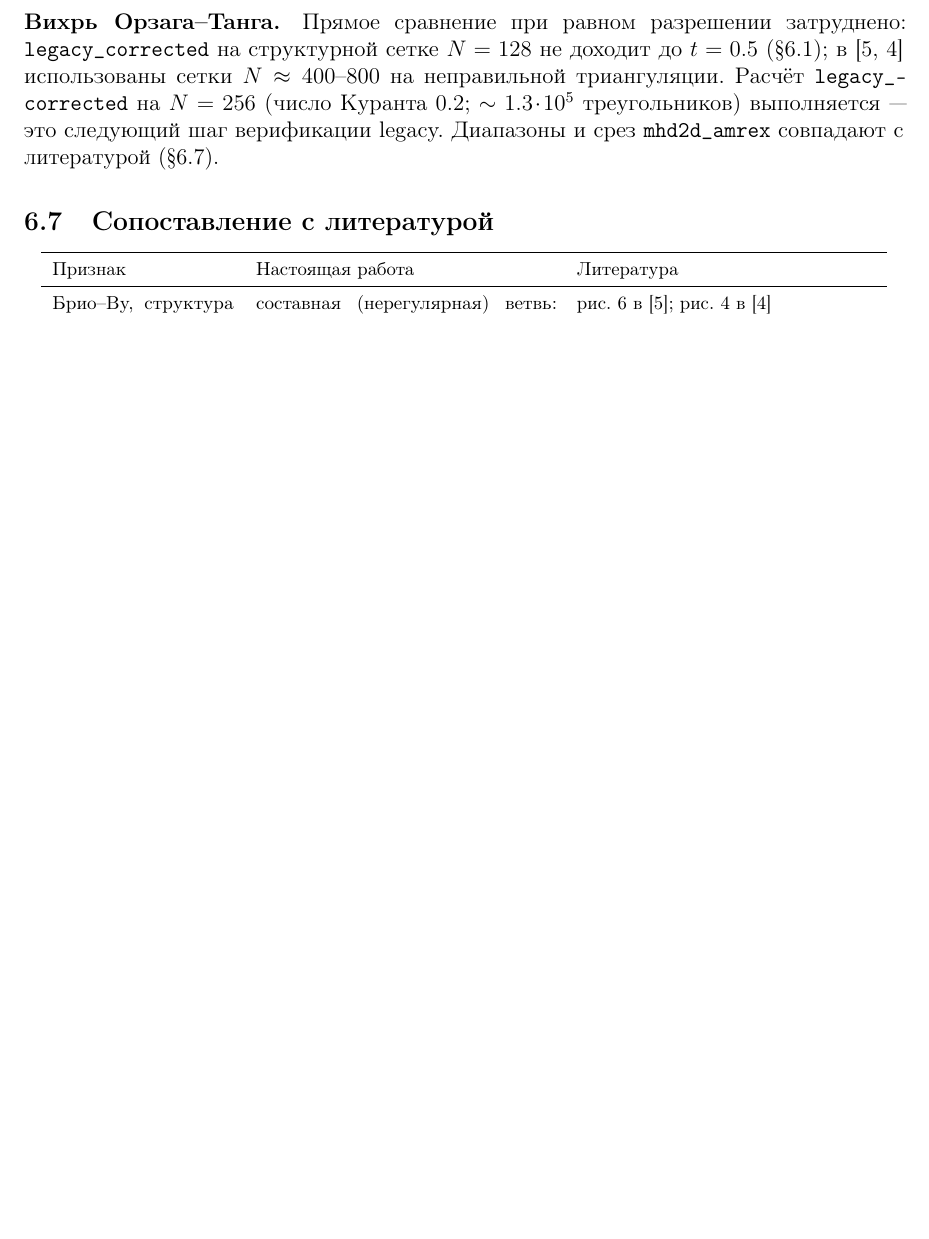
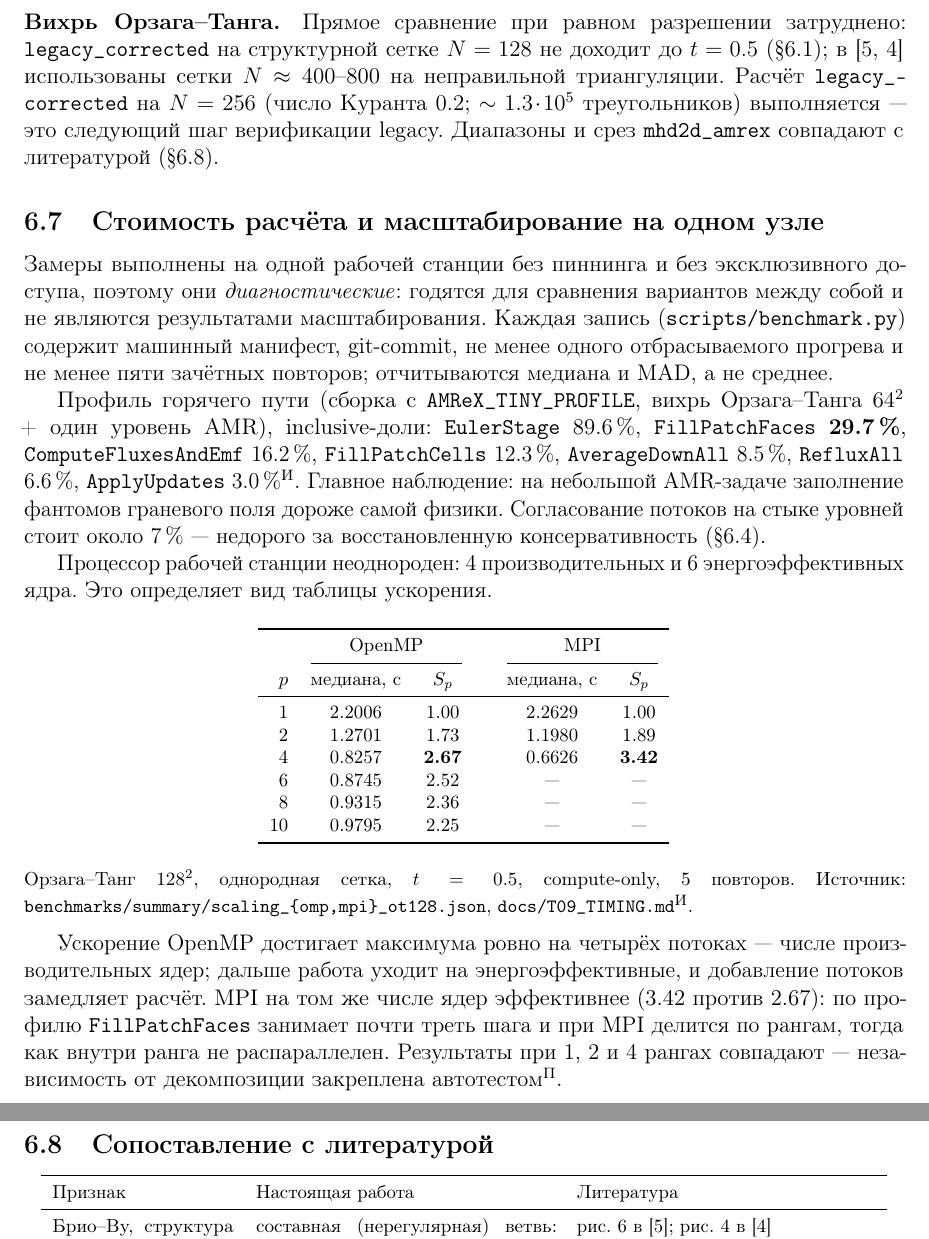
Before and after one commit to Ship-Vano/mhd-amrex, a LaTeX paper (docs/report.tex): part of page 15 of 18 before the commit and two parts of pages 15 and 16 of 19 after it, the two joined at a grey line, cut so that both start at the same text, the shorter picture padded with empty space. Compiled offline with pdfLaTeX.

Commit message:
docs: report sections for hot-path profile and single-node scaling
Adds section 5.6 with the TinyProfiler breakdown and the OpenMP/MPI speedup
tables, and states the CPU topology (4 performance + 6 efficiency cores) that
explains why OpenMP saturates at 4 threads -- without it the table reads as a
scaling failure rather than as expected behaviour.

Splits the GPU limitation from the scaling limitation: the first is externally
blocked (no NVIDIA hardware, so the CUDA build cannot even be compiled here),
the second is measured on one node and blocked only for multi-node.

19 pages, 0 overfull boxes.

Co-Authored-By: Claude Opus 5 <noreply@anthropic.com>

```diff
--- a/docs/report.tex
+++ b/docs/report.tex
@@ -929,6 +929,57 @@ $\sim1.3\!\cdot\!10^5$ треугольников) выполняется --- э
 верификации legacy. Диапазоны и срез \code{mhd2d\_amrex} совпадают с
 литературой (\S\ref{sec:res-lit}).
 
+\subsection{Стоимость расчёта и масштабирование на одном узле}
+\label{sec:res-perf}
+
+Замеры выполнены на одной рабочей станции без пиннинга и без эксклюзивного
+доступа, поэтому они \emph{диагностические}: годятся для сравнения вариантов
+между собой и не являются результатами масштабирования. Каждая запись
+(\code{scripts/benchmark.py}) содержит машинный манифест, git-commit, не менее
+одного отбрасываемого прогрева и не менее пяти зачётных повторов; отчитываются
+медиана и MAD, а не среднее.
+
+Профиль горячего пути (сборка с \code{AMReX\_TINY\_PROFILE}, вихрь
+Орзага--Танга $64^2$ + один уровень AMR), inclusive-доли: \code{EulerStage}
+89.6\,\%, \code{FillPatchFaces} \textbf{29.7\,\%}, \code{ComputeFluxesAndEmf}
+16.2\,\%, \code{FillPatchCells} 12.3\,\%, \code{AverageDownAll} 8.5\,\%,
+\code{RefluxAll} 6.6\,\%, \code{ApplyUpdates} 3.0\,\%\Iz. Главное наблюдение:
+на небольшой AMR-задаче заполнение фантомов граневого поля дороже самой
+физики. Согласование потоков на стыке уровней стоит около 7\,\% --- недорого за
+восстановленную консервативность (\S\ref{sec:res-amr}).
+
+Процессор рабочей станции неоднороден: 4 производительных и 6
+энергоэффективных ядра. Это определяет вид таблицы ускорения.
+
+\begin{center}\footnotesize
+\begin{tabular}{rccrcc}
+\toprule
+& \multicolumn{2}{c}{OpenMP} & & \multicolumn{2}{c}{MPI} \\
+\cmidrule(lr){2-3}\cmidrule(lr){5-6}
+$p$ & медиана, с & $S_p$ & & медиана, с & $S_p$ \\
+\midrule
+1  & 2.2006 & 1.00 & & 2.2629 & 1.00 \\
+2  & 1.2701 & 1.73 & & 1.1980 & 1.89 \\
+4  & 0.8257 & \textbf{2.67} & & 0.6626 & \textbf{3.42} \\
+6  & 0.8745 & 2.52 & & --- & --- \\
+8  & 0.9315 & 2.36 & & --- & --- \\
+10 & 0.9795 & 2.25 & & --- & --- \\
+\bottomrule
+\end{tabular}
+\end{center}
+\noindent\footnotesize
+Орзага--Танг $128^2$, однородная сетка, $t=0.5$, compute-only, 5 повторов.
+Источник: \code{benchmarks/summary/scaling\_\{omp,mpi\}\_ot128.json},
+\code{docs/T09\_TIMING.md}\Iz.\normalsize
+
+\medskip
+Ускорение OpenMP достигает максимума ровно на четырёх потоках --- числе
+производительных ядер; дальше работа уходит на энергоэффективные, и добавление
+потоков замедляет расчёт. MPI на том же числе ядер эффективнее (3.42 против
+2.67): по профилю \code{FillPatchFaces} занимает почти треть шага и при MPI
+делится по рангам, тогда как внутри ранга не распараллелен. Результаты при 1, 2
+и 4 рангах совпадают --- независимость от декомпозиции закреплена автотестом\Pv.
+
 \subsection{Сопоставление с литературой}
 \label{sec:res-lit}
 
```
Also changed, not shown: docs/report.tex (7 more changed lines).
